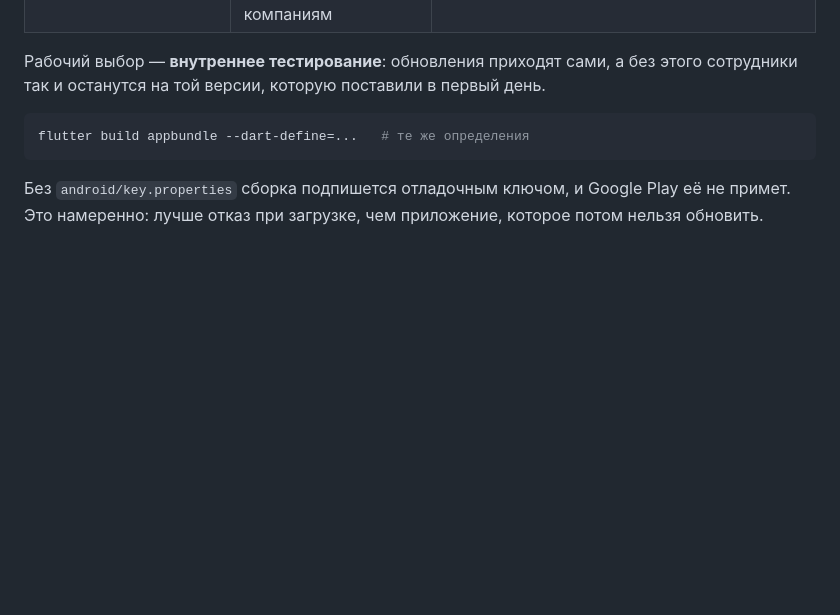
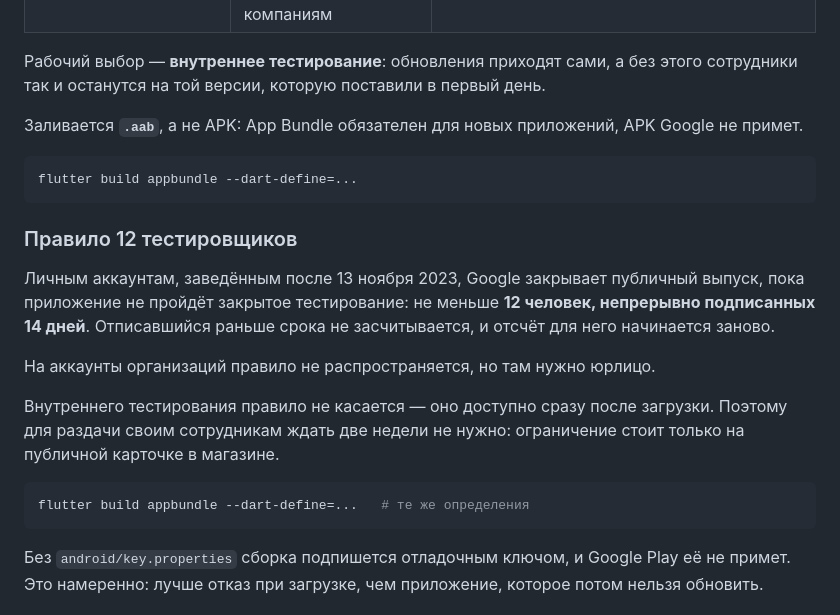
Before and after one commit to adiletpn/CorpsolApp, a Markdown page: docs/release.md, the part around the change. Drawn GitHub-style; blank space fills up the shorter version.

Commit message:
docs: App Bundle и правило 12 тестировщиков в Google Play

````diff
--- a/docs/release.md
+++ b/docs/release.md
@@ -88,6 +88,27 @@ flutter build ipa \
 а без этого сотрудники так и останутся на той версии, которую поставили
 в первый день.
 
+Заливается **`.aab`**, а не APK: App Bundle обязателен для новых
+приложений, APK Google не примет.
+
+```bash
+flutter build appbundle --dart-define=...
+```
+
+### Правило 12 тестировщиков
+
+Личным аккаунтам, заведённым после 13 ноября 2023, Google закрывает
+публичный выпуск, пока приложение не пройдёт закрытое тестирование:
+не меньше **12 человек, непрерывно подписанных 14 дней**. Отписавшийся
+раньше срока не засчитывается, и отсчёт для него начинается заново.
+
+На аккаунты организаций правило не распространяется, но там нужно
+юрлицо.
+
+Внутреннего тестирования правило не касается — оно доступно сразу
+после загрузки. Поэтому для раздачи своим сотрудникам ждать две недели
+не нужно: ограничение стоит только на публичной карточке в магазине.
+
 ```bash
 flutter build appbundle --dart-define=...   # те же определения
 ```
````
